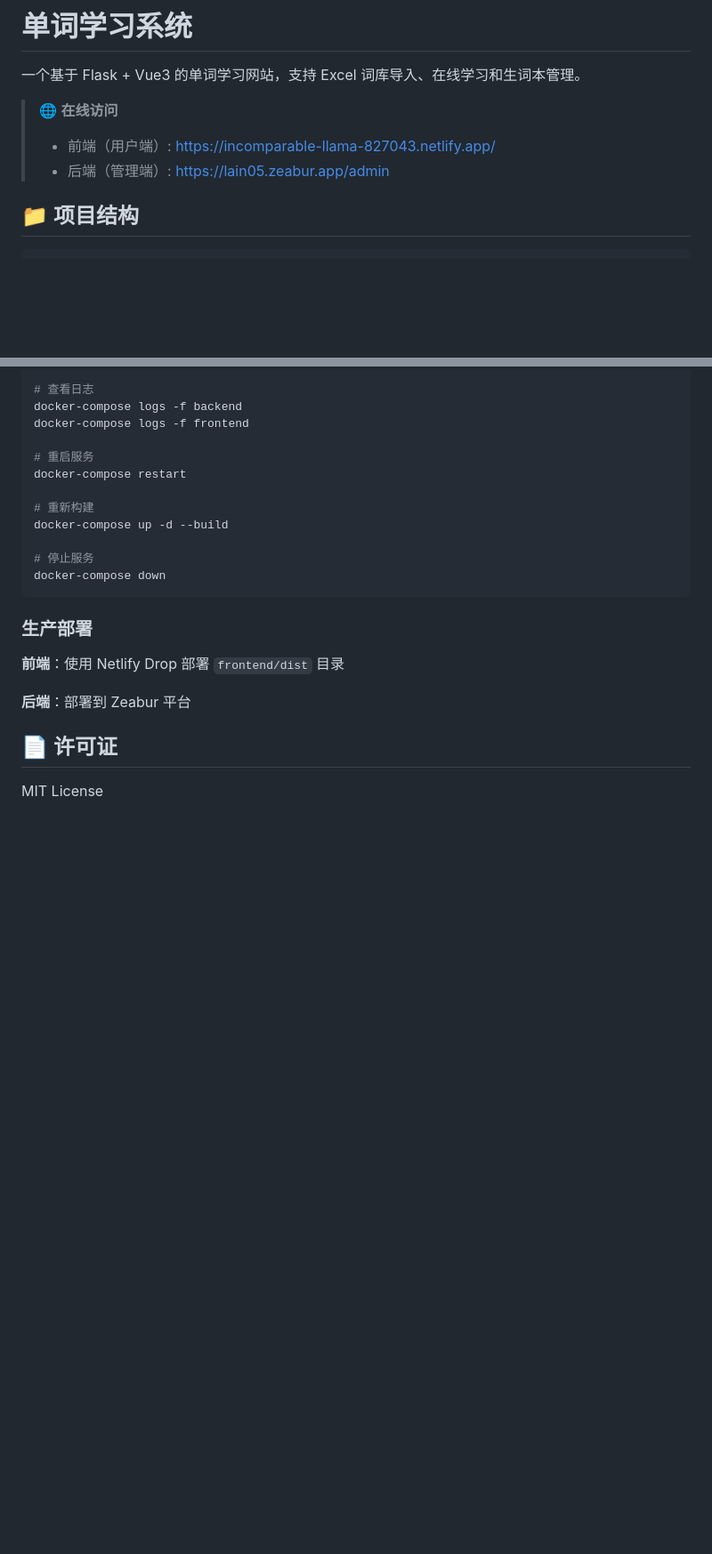
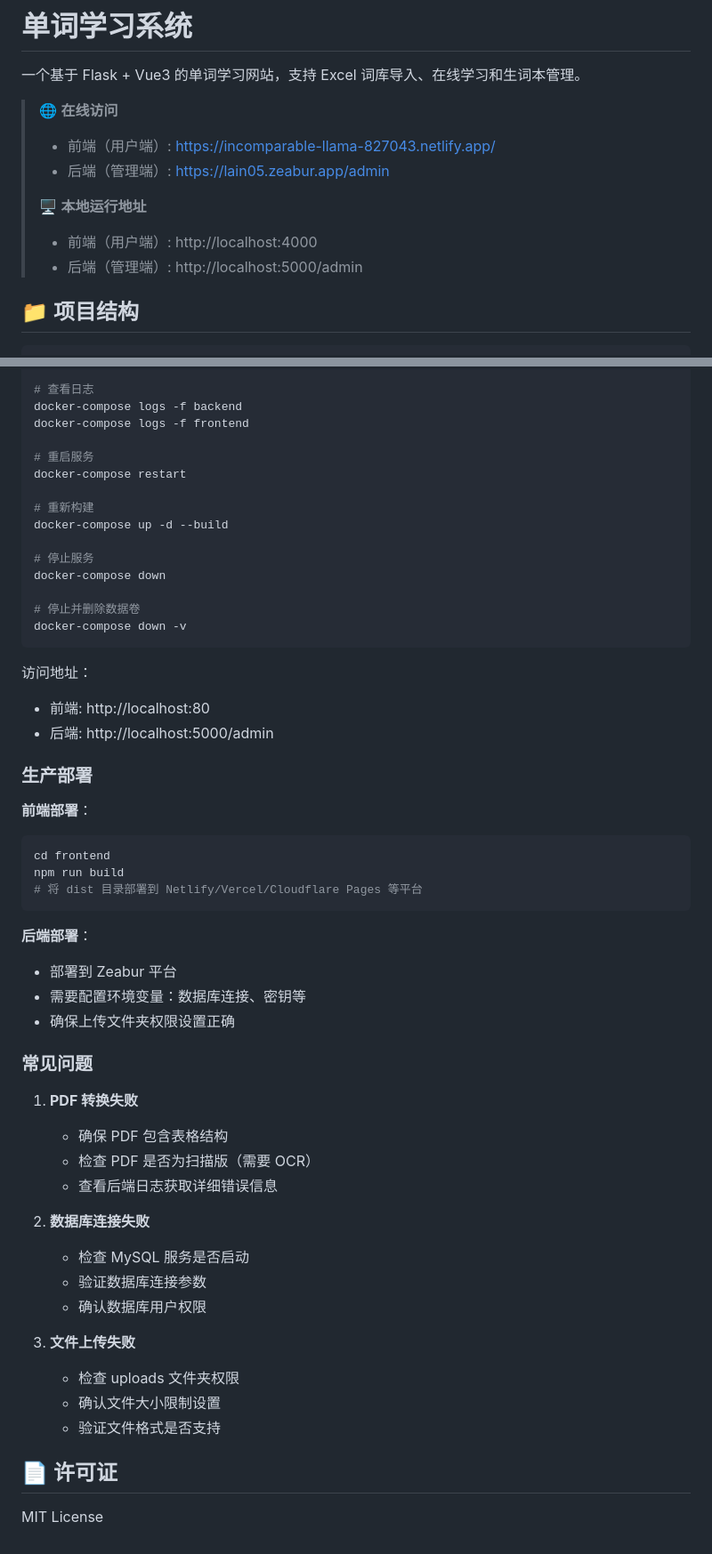
Before and after one commit to Haocheng125/Word-learning, a Markdown page: README.md, 2 parts joined by grey strips. Shown at 89% size. Drawn GitHub-style; blank space fills up the shorter version.

````diff
--- a/README.md
+++ b/README.md
@@ -5,6 +5,10 @@
 > 🌐 **在线访问**
 > - 前端（用户端）: https://incomparable-llama-827043.netlify.app/
 > - 后端（管理端）: https://lain05.zeabur.app/admin
+>
+> 🖥️ **本地运行地址**
+> - 前端（用户端）: http://localhost:4000
+> - 后端（管理端）: http://localhost:5000/admin
 
 ## 📁 项目结构
 
@@ -162,13 +237,45 @@ docker-compose up -d --build
 
 # 停止服务
 docker-compose down
+
+# 停止并删除数据卷
+docker-compose down -v
 ```
+
+访问地址：
+- 前端: http://localhost:80
+- 后端: http://localhost:5000/admin
 
 ### 生产部署
 
-**前端**：使用 Netlify Drop 部署 `frontend/dist` 目录
+**前端部署**：
+```bash
+cd frontend
+npm run build
+# 将 dist 目录部署到 Netlify/Vercel/Cloudflare Pages 等平台
+```
 
-**后端**：部署到 Zeabur 平台
+**后端部署**：
+- 部署到 Zeabur 平台
+- 需要配置环境变量：数据库连接、密钥等
+- 确保上传文件夹权限设置正确
+
+### 常见问题
+
+1. **PDF 转换失败**
+   - 确保 PDF 包含表格结构
+   - 检查 PDF 是否为扫描版（需要 OCR）
+   - 查看后端日志获取详细错误信息
+
+2. **数据库连接失败**
+   - 检查 MySQL 服务是否启动
+   - 验证数据库连接参数
+   - 确认数据库用户权限
+
+3. **文件上传失败**
+   - 检查 uploads 文件夹权限
+   - 确认文件大小限制设置
+   - 验证文件格式是否支持
 
 ## 📄 许可证
 
````
Also changed, not shown: other parts of README.md (+80 -9 lines).
